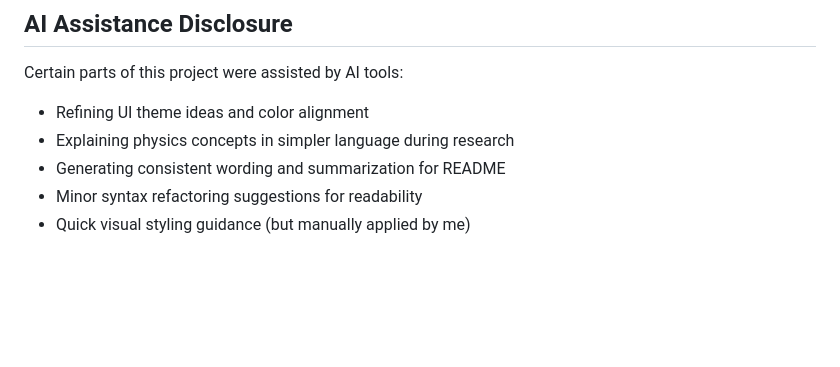
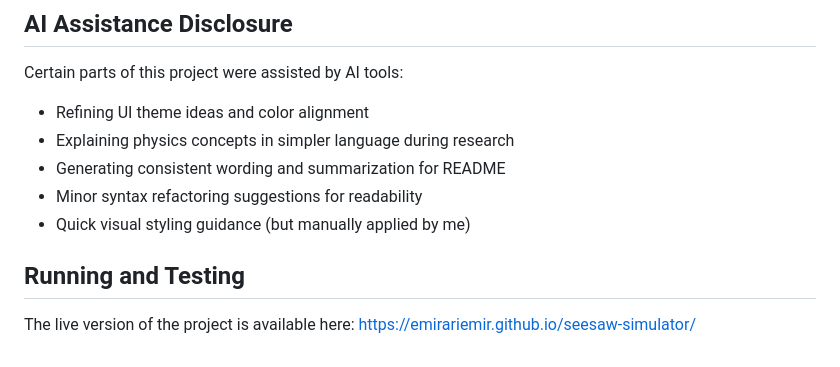
Before and after one commit to emirariemir/seesaw-simulator, a Markdown page: README.md, the part around the change. Drawn GitHub-style; blank space fills up the shorter version.

```diff
--- a/README.md
+++ b/README.md
@@ -113,3 +113,8 @@ Certain parts of this project were assisted by AI tools:
 - Generating consistent wording and summarization for README
 - Minor syntax refactoring suggestions for readability
 - Quick visual styling guidance (but manually applied by me)
+
+## Running and Testing
+
+The live version of the project is available here:
+https://emirariemir.github.io/seesaw-simulator/
```
